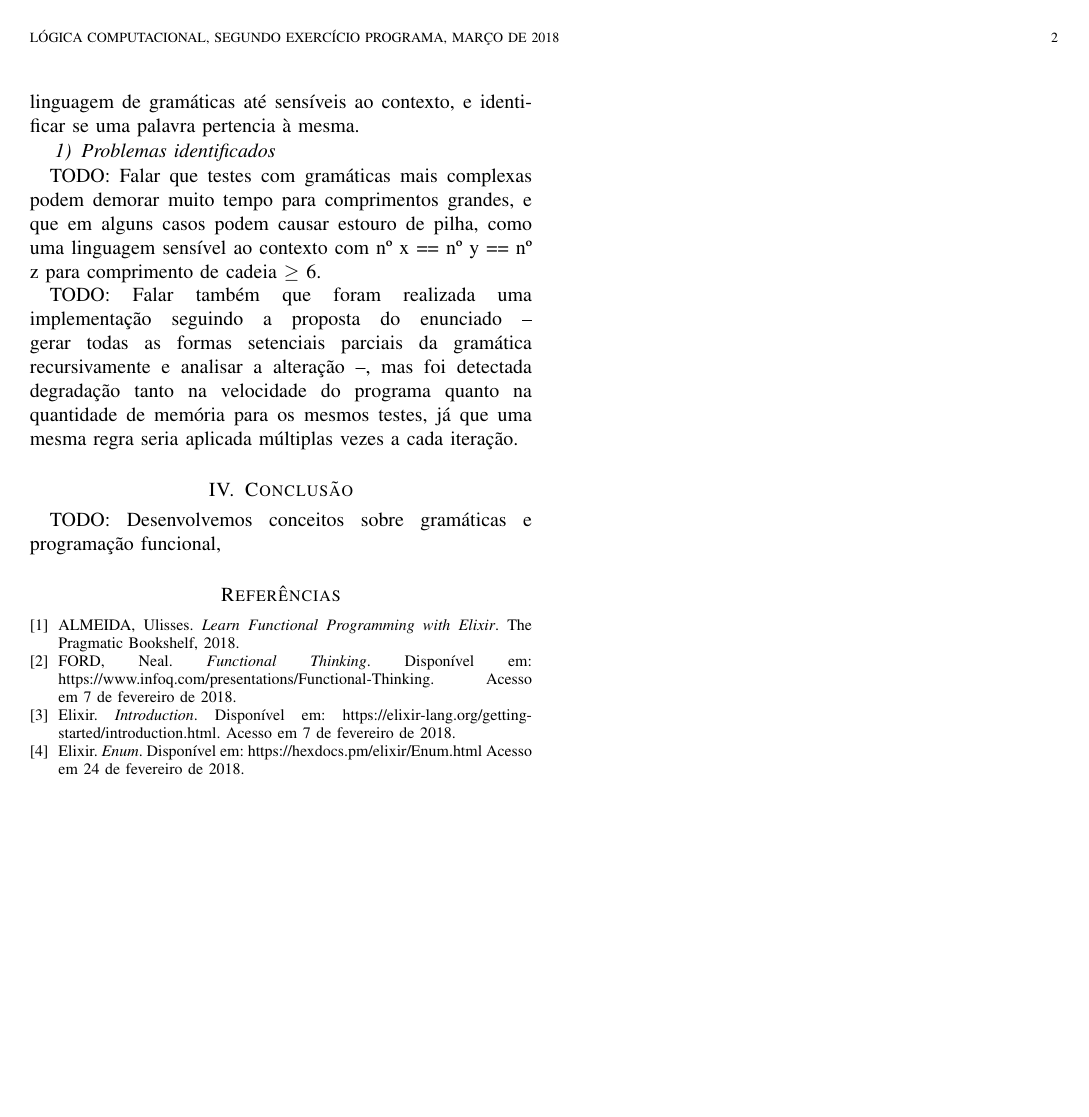
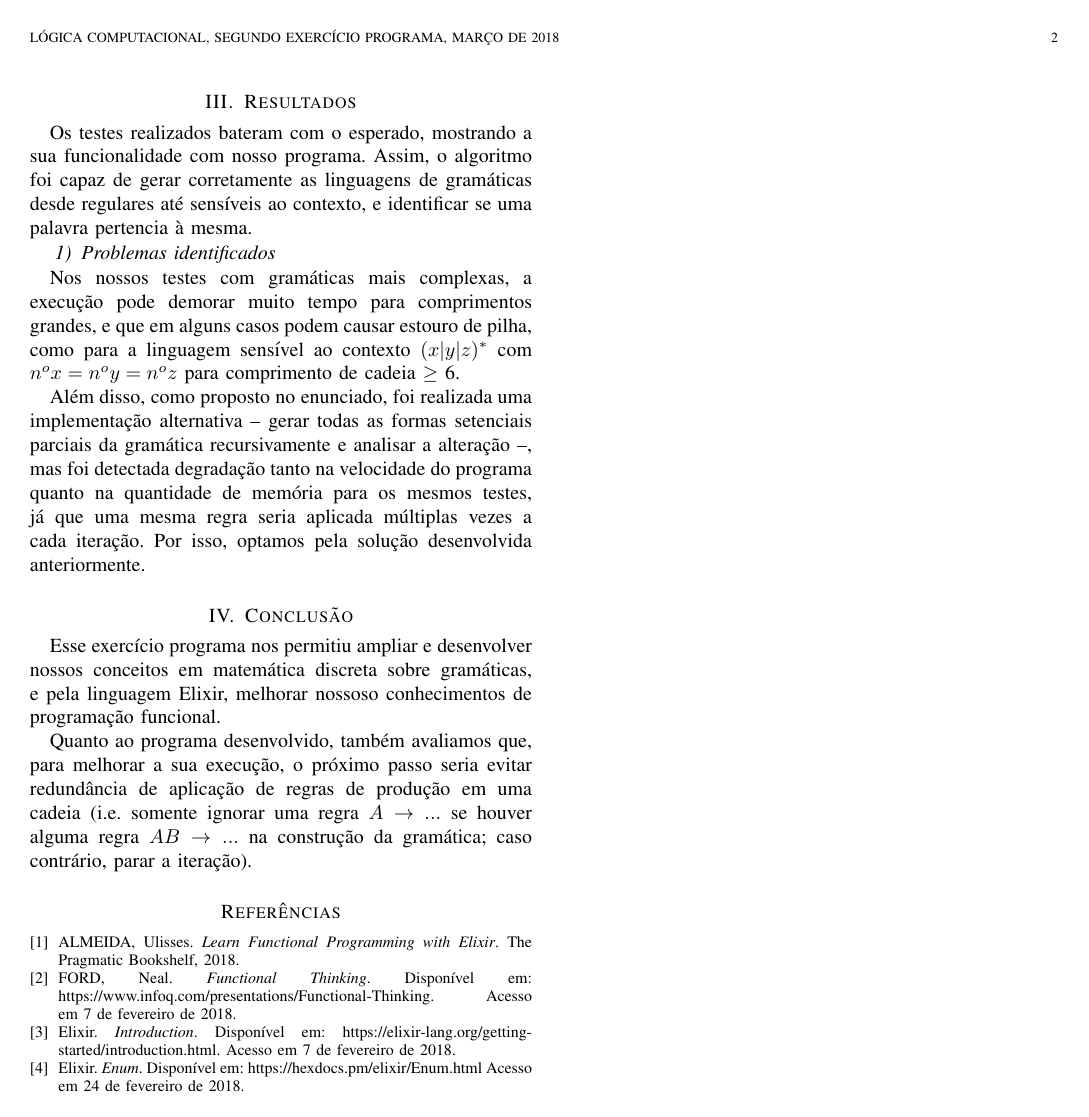
Before and after one commit to EpicEric/computational_logic, a LaTeX paper (reports/activity_2.tex): page 2 of 2. Compiled offline with pdfLaTeX; a missing font is replaced by an installed copy or a similar font; a LaTeX package or settings file that is missing is left out.

Commit message:
Finish 2nd report

```diff
--- a/reports/activity_2.tex
+++ b/reports/activity_2.tex
@@ -558,25 +560,35 @@ estruturas das regras de produção.
 
 
 \section{Resultados}
-TODO: Falar que os testes realizados bateram com o esperado e que o algoritmo
-foi capaz de gerar corretamente a linguagem de gramáticas até sensíveis ao
-contexto, e identificar se uma palavra pertencia à mesma.
+Os testes realizados bateram com o esperado, mostrando a sua funcionalidade com
+nosso programa. Assim, o algoritmo foi capaz de gerar corretamente as linguagens
+de gramáticas desde regulares até sensíveis ao contexto, e identificar se uma
+palavra pertencia à mesma.
 
 \subsubsection{Problemas identificados}
-TODO: Falar que testes com gramáticas mais complexas podem demorar muito tempo
-para comprimentos grandes, e que em alguns casos podem causar estouro de pilha,
-como uma linguagem sensível ao contexto com nº x == nº y == nº z para
-comprimento de cadeia $\geq$ 6.
+Nos nossos testes com gramáticas mais complexas, a execução pode demorar muito
+tempo para comprimentos grandes, e que em alguns casos podem causar estouro de
+pilha, como para a linguagem sensível ao contexto $(x|y|z)^*$ com
+$n^o x = n^o y = n^o z$ para comprimento de cadeia $\geq$ 6.
 
-TODO: Falar também que foram realizada uma implementação seguindo a proposta do
-enunciado -- gerar todas as formas setenciais parciais da gramática
+Além disso, como proposto no enunciado, foi realizada uma implementação
+alternativa -- gerar todas as formas setenciais parciais da gramática
 recursivamente e analisar a alteração --, mas foi detectada degradação tanto
 na velocidade do programa quanto na quantidade de memória para os mesmos testes,
-já que uma mesma regra seria aplicada múltiplas vezes a cada iteração.
+já que uma mesma regra seria aplicada múltiplas vezes a cada iteração. Por isso,
+optamos pela solução desenvolvida anteriormente.
 
 
 \section{Conclusão}
-TODO: Desenvolvemos conceitos sobre gramáticas e programação funcional,
+Esse exercício programa nos permitiu ampliar e desenvolver nossos conceitos
+em matemática discreta sobre gramáticas, e pela linguagem Elixir, melhorar
+nossoso conhecimentos de programação funcional.
+
+Quanto ao programa desenvolvido, também avaliamos que, para melhorar a sua
+execução, o próximo passo seria evitar redundância de aplicação de regras de
+produção em uma cadeia (i.e. somente ignorar uma regra $A \rightarrow ...$ se
+houver alguma regra $AB \rightarrow ...$ na construção da gramática; caso
+contrário, parar a iteração).
 
 
 % An example of a floating figure using the graphicx package.
```
Also changed, not shown: reports/activity_2.pdf, reports/activity_2.tex (18 more changed lines).
